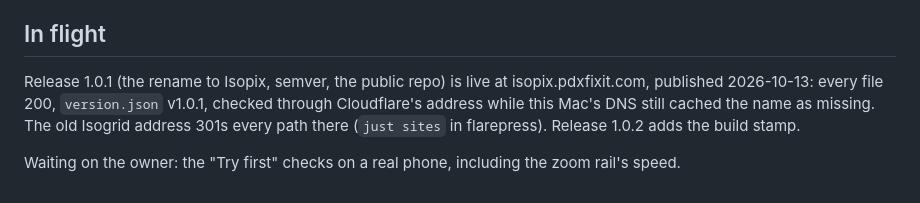
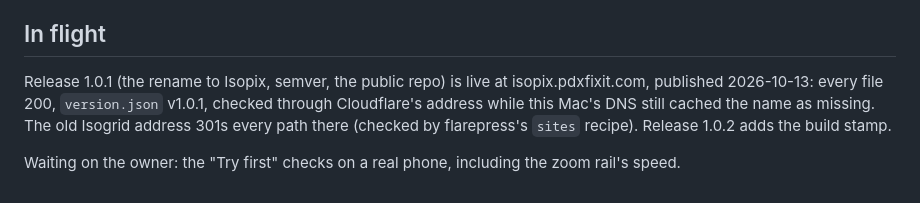
Before and after one commit to pdxfixit/isopix, a Markdown page: docs/state.md, the part around the change. Drawn GitHub-style.

Commit message:
docs: name flarepress's sites recipe so the docs-drift test passes
- state.md wrote `just sites`, which the drift test reads as an Isopix recipe

Co-Authored-By: Claude Opus 5.5 <noreply@anthropic.com>

```diff
--- a/docs/state.md
+++ b/docs/state.md
@@ -76,6 +76,6 @@ Isopix 1.0: a public repo (`github.com/pdxfixit/isopix`, MIT) whose history star
 
 ## In flight
 
-Release 1.0.1 (the rename to Isopix, semver, the public repo) is live at isopix.pdxfixit.com, published 2026-10-13: every file 200, `version.json` v1.0.1, checked through Cloudflare's address while this Mac's DNS still cached the name as missing. The old Isogrid address 301s every path there (`just sites` in flarepress). Release 1.0.2 adds the build stamp.
+Release 1.0.1 (the rename to Isopix, semver, the public repo) is live at isopix.pdxfixit.com, published 2026-10-13: every file 200, `version.json` v1.0.1, checked through Cloudflare's address while this Mac's DNS still cached the name as missing. The old Isogrid address 301s every path there (checked by flarepress's `sites` recipe). Release 1.0.2 adds the build stamp.
 
 Waiting on the owner: the "Try first" checks on a real phone, including the zoom rail's speed.
```
